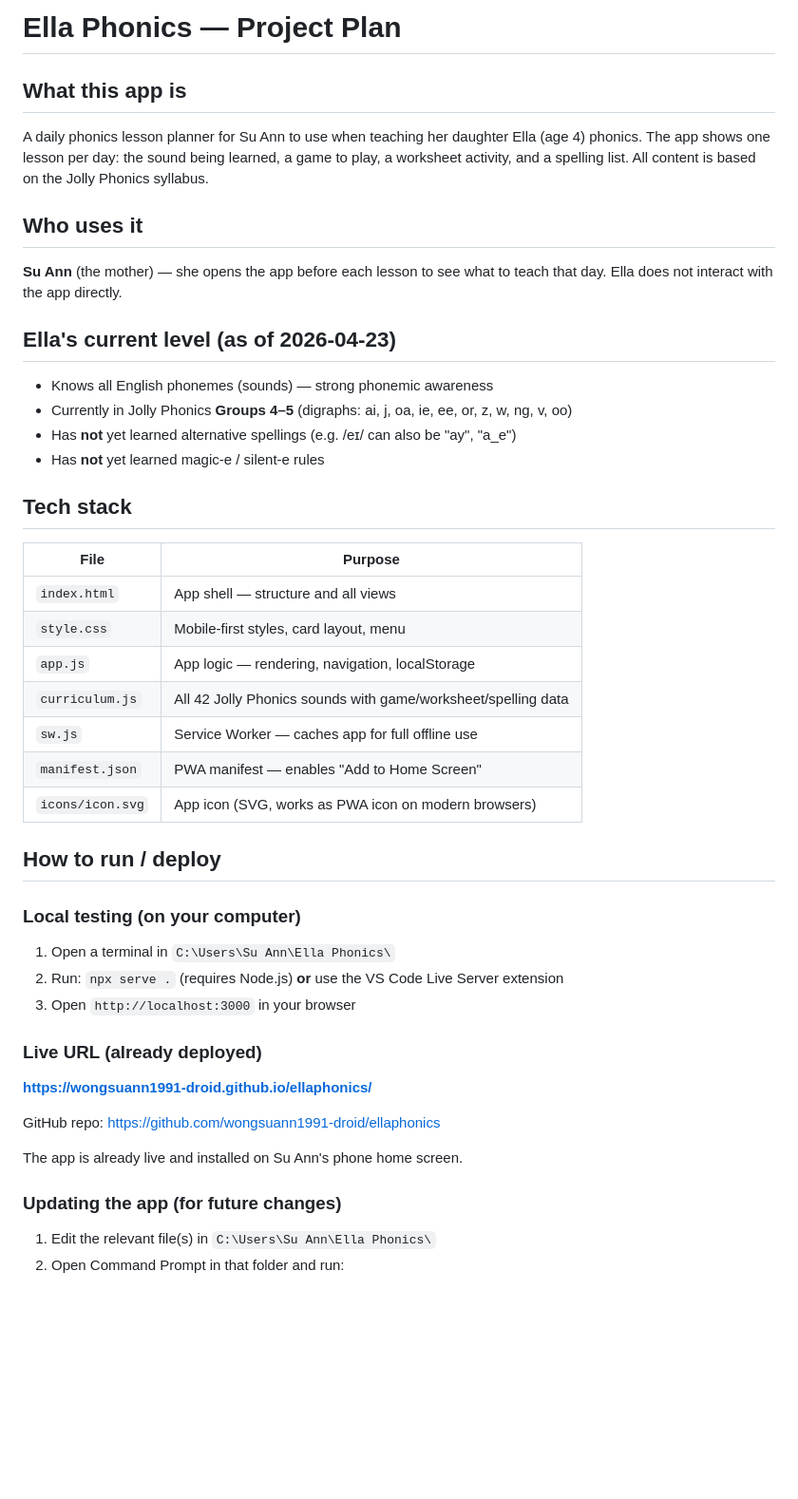
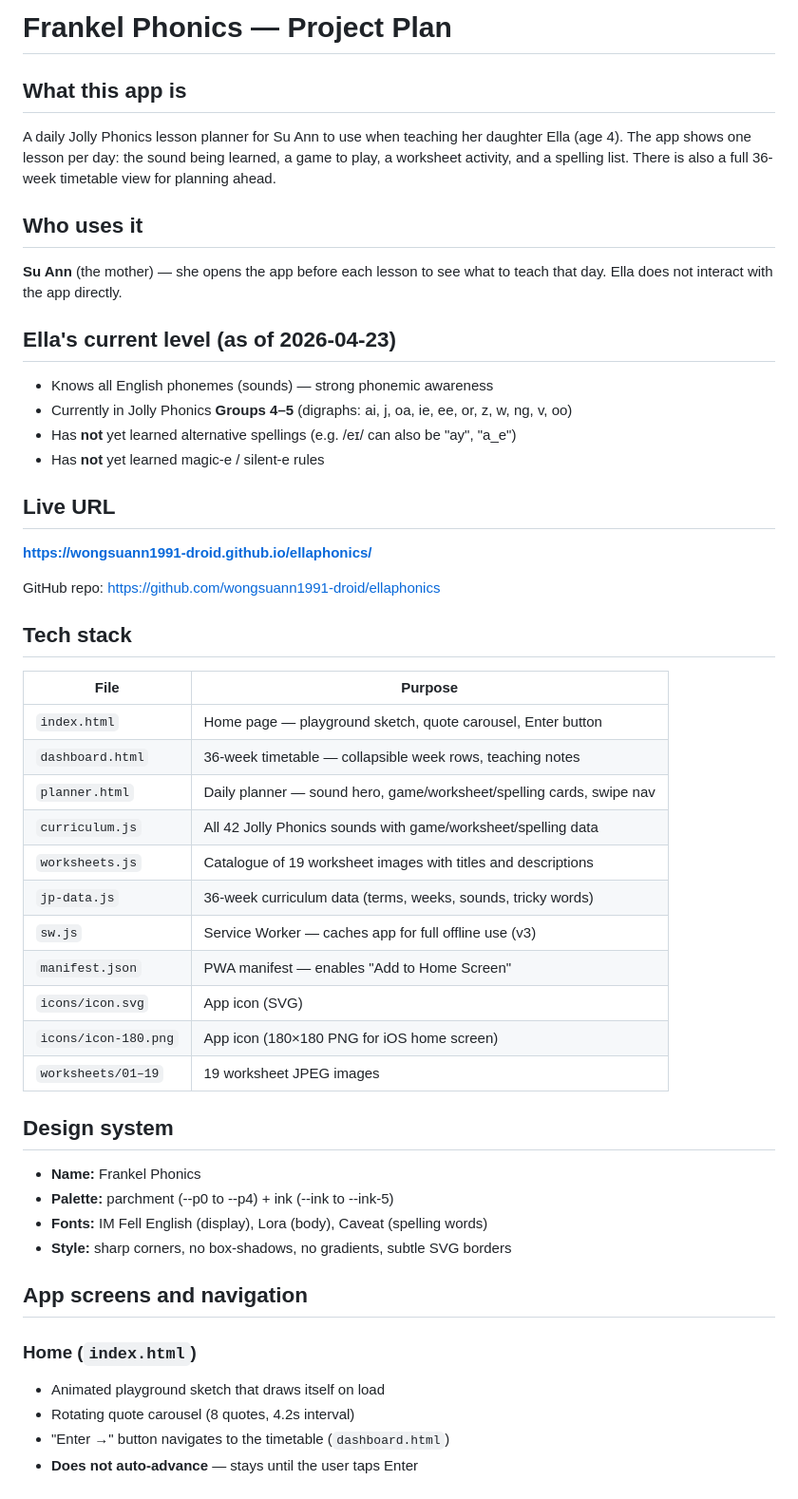
Before and after one commit to wongsuann1991-droid/ellaphonics, a Markdown page: PROJECT_PLAN.md, the part around one of its changes. Shown at 95% size. GitHub-like rendering; blank space fills up the shorter version.

```diff
--- a/PROJECT_PLAN.md
+++ b/PROJECT_PLAN.md
@@ -1,7 +1,7 @@
-# Ella Phonics — Project Plan
+# Frankel Phonics — Project Plan
 
 ## What this app is
-A daily phonics lesson planner for Su Ann to use when teaching her daughter Ella (age 4) phonics. The app shows one lesson per day: the sound being learned, a game to play, a worksheet activity, and a spelling list. All content is based on the Jolly Phonics syllabus.
+A daily Jolly Phonics lesson planner for Su Ann to use when teaching her daughter Ella (age 4). The app shows one lesson per day: the sound being learned, a game to play, a worksheet activity, and a spelling list. There is also a full 36-week timetable view for planning ahead.
 
 ## Who uses it
 **Su Ann** (the mother) — she opens the app before each lesson to see what to teach that day. Ella does not interact with the app directly.
@@ -12,30 +12,37 @@ A daily phonics lesson planner for Su Ann to use when teaching her daughter Ella
 - Has **not** yet learned alternative spellings (e.g. /eɪ/ can also be "ay", "a_e")
 - Has **not** yet learned magic-e / silent-e rules
 
-## Tech stack
-| File | Purpose |
-|------|---------|
-| `index.html` | App shell — structure and all views |
-| `style.css` | Mobile-first styles, card layout, menu |
-| `app.js` | App logic — rendering, navigation, localStorage |
-| `curriculum.js` | All 42 Jolly Phonics sounds with game/worksheet/spelling data |
-| `sw.js` | Service Worker — caches app for full offline use |
-| `manifest.json` | PWA manifest — enables "Add to Home Screen" |
-| `icons/icon.svg` | App icon (SVG, works as PWA icon on modern browsers) |
-
-## How to run / deploy
-
-### Local testing (on your computer)
-1. Open a terminal in `C:\Users\Su Ann\Ella Phonics\`
-2. Run: `npx serve .` (requires Node.js) **or** use the VS Code Live Server extension
-3. Open `http://localhost:3000` in your browser
-
-### Live URL (already deployed)
+## Live URL
 **https://wongsuann1991-droid.github.io/ellaphonics/**
 
 GitHub repo: https://github.com/wongsuann1991-droid/ellaphonics
 
-The app is already live and installed on Su Ann's phone home screen.
+## Tech stack
+| File | Purpose |
+|------|---------|
+| `index.html` | Home page — playground sketch, quote carousel, Enter button |
+| `dashboard.html` | 36-week timetable — collapsible week rows, teaching notes |
+| `planner.html` | Daily planner — sound hero, game/worksheet/spelling cards, swipe nav |
+| `curriculum.js` | All 42 Jolly Phonics sounds with game/worksheet/spelling data |
+| `worksheets.js` | Catalogue of 19 worksheet images with titles and descriptions |
+| `jp-data.js` | 36-week curriculum data (terms, weeks, sounds, tricky words) |
+| `sw.js` | Service Worker — caches app for full offline use (v3) |
+| `manifest.json` | PWA manifest — enables "Add to Home Screen" |
+| `icons/icon.svg` | App icon (SVG) |
+| `icons/icon-180.png` | App icon (180×180 PNG for iOS home screen) |
+| `worksheets/01–19` | 19 worksheet JPEG images |
 
-### Updating the app (for future changes)
-1. Edit the relevant file(s) in `C:\Users\Su Ann\Ella Phonics\`
+## Design system
+- **Name:** Frankel Phonics
+- **Palette:** parchment (--p0 to --p4) + ink (--ink to --ink-5)
+- **Fonts:** IM Fell English (display), Lora (body), Caveat (spelling words)
+- **Style:** sharp corners, no box-shadows, no gradients, subtle SVG borders
+
+## App screens and navigation
+
+### Home (`index.html`)
+- Animated playground sketch that draws itself on load
+- Rotating quote carousel (8 quotes, 4.2s interval)
+- "Enter →" button navigates to the timetable (`dashboard.html`)
+- **Does not auto-advance** — stays until the user taps Enter
+
```
Also changed, not shown: other parts of PROJECT_PLAN.md (+55 -109 lines).
